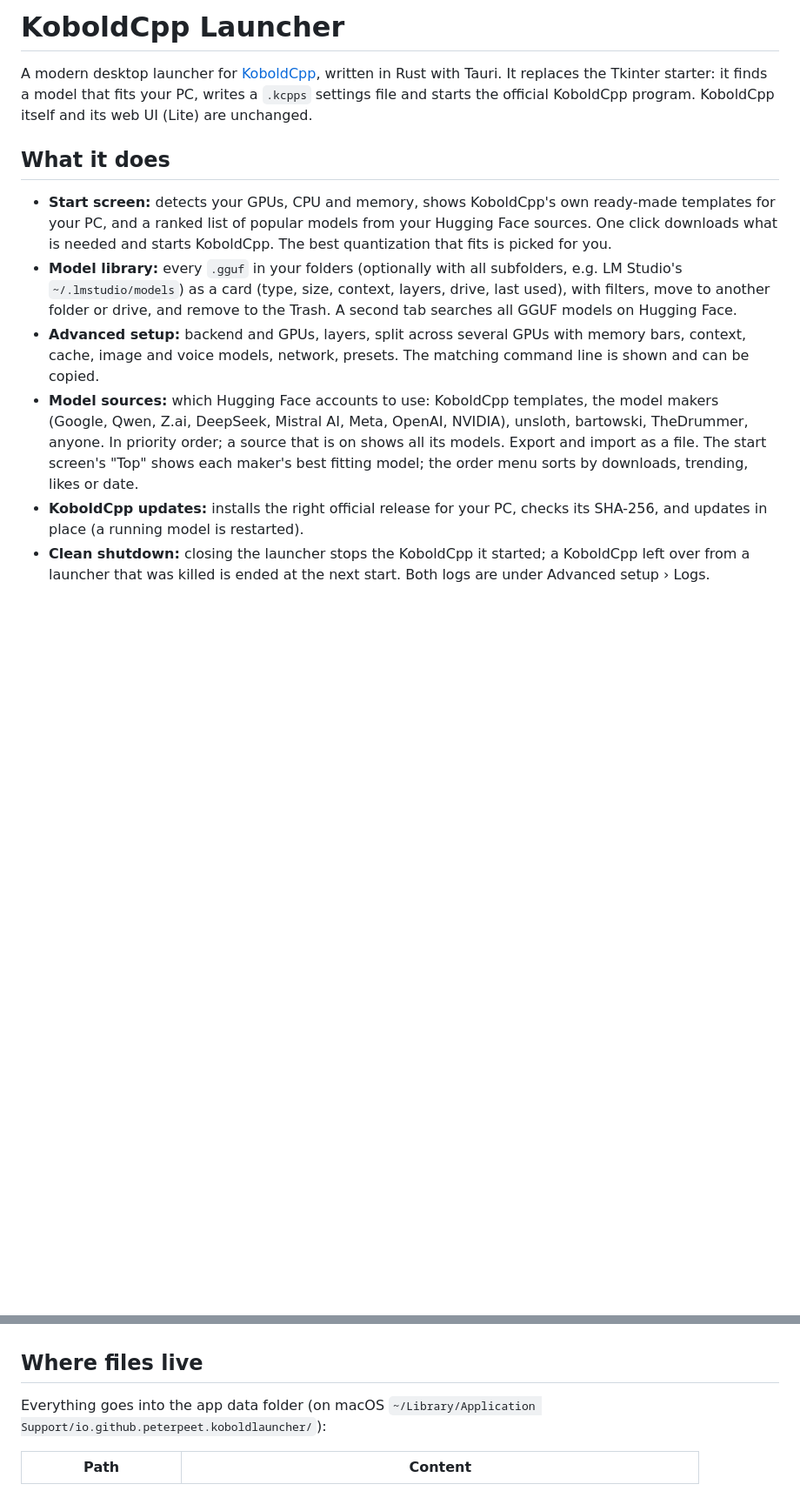
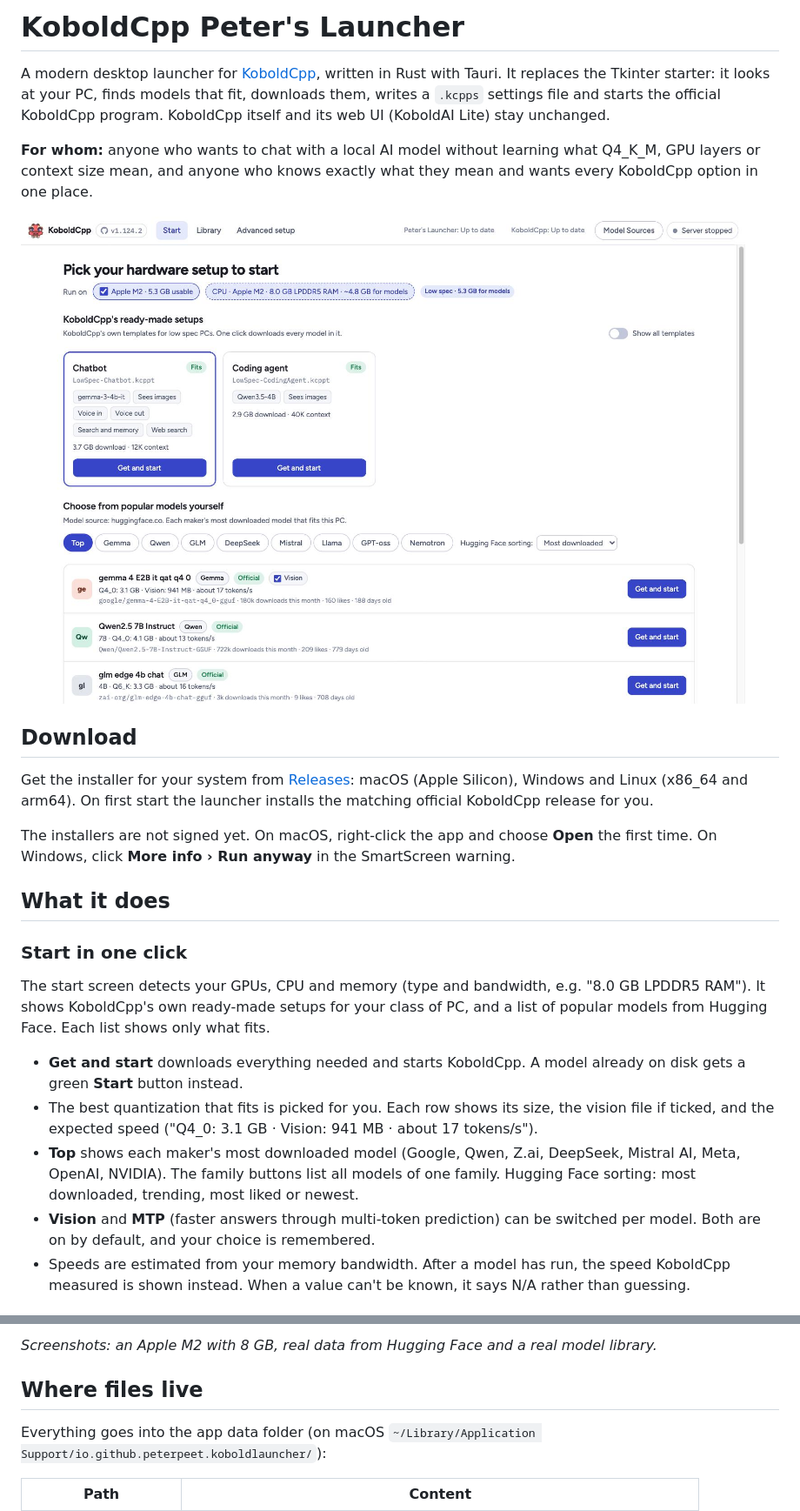
Before and after one commit to PeterPeet/KoboldCpp-Launcher, a Markdown page: README.md, 2 parts joined by grey strips. Shown at 87% size. Rendered like a GitHub page; pictures changed too: docs/screenshots/start.png (added); blank space fills up the shorter version.

```diff
--- a/README.md
+++ b/README.md
@@ -1,27 +1,41 @@
-# KoboldCpp Launcher
+# KoboldCpp Peter's Launcher
 
 A modern desktop launcher for [KoboldCpp](https://github.com/LostRuins/koboldcpp), written in Rust
-with Tauri. It replaces the Tkinter starter: it finds a model that fits your PC, writes a `.kcpps`
-settings file and starts the official KoboldCpp program. KoboldCpp itself and its web UI (Lite) are
-unchanged.
+with Tauri. It replaces the Tkinter starter: it looks at your PC, finds models that fit, downloads
+them, writes a `.kcpps` settings file and starts the official KoboldCpp program. KoboldCpp itself and
+its web UI (KoboldAI Lite) stay unchanged.
+
+**For whom:** anyone who wants to chat with a local AI model without learning what Q4_K_M, GPU
+layers or context size mean, and anyone who knows exactly what they mean and wants every KoboldCpp
+option in one place.
+
+![Start screen: hardware, KoboldCpp's ready-made setups and popular models that fit this PC](docs/screenshots/start.png)
+
+## Download
+
+Get the installer for your system from [Releases](https://github.com/PeterPeet/KoboldCpp-Launcher/releases):
+macOS (Apple Silicon), Windows and Linux (x86_64 and arm64). On first start the launcher installs the
+matching official KoboldCpp release for you.
+
+The installers are not signed yet. On macOS, right-click the app and choose **Open** the first
+time. On Windows, click **More info › Run anyway** in the SmartScreen warning.
 
 ## What it does
 
-- **Start screen:** detects your GPUs, CPU and memory, shows KoboldCpp's own ready-made templates for
-  your PC, and a ranked list of popular models from your Hugging Face sources. One click downloads
-  what is needed and starts KoboldCpp. The best quantization that fits is picked for you.
-- **Model library:** every `.gguf` in your folders (optionally with all subfolders, e.g. LM Studio's
-  `~/.lmstudio/models`) as a card (type, size, context, layers, drive,
-  last used), with filters, move to another folder or drive, and remove to the Trash. A second tab
-  searches all GGUF models on Hugging Face.
-- **Advanced setup:** backend and GPUs, layers, split across several GPUs with memory bars, context,
-  cache, image and voice models, network, presets. The matching command line is shown and can be
-  copied.
-- **Model sources:** which Hugging Face accounts to use: KoboldCpp templates, the model makers
-  (Google, Qwen, Z.ai, DeepSeek, Mistral AI, Meta, OpenAI, NVIDIA), unsloth, bartowski, TheDrummer,
-  anyone. In priority order; a source that is on shows all its models. Export and import as a file. The start screen's "Top" shows each maker's best fitting model; the order
-  menu sorts by downloads, trending, likes or date.
-- **KoboldCpp updates:** installs the right official release for your PC, checks its SHA-256, and
-  updates in place (a running model is restarted).
-- **Clean shutdown:** closing the launcher stops the KoboldCpp it started; a KoboldCpp left over from
-  a launcher that was killed is ended at the next start. Both logs are under Advanced setup › Logs.
+### Start in one click
+The start screen detects your GPUs, CPU and memory (type and bandwidth, e.g. "8.0 GB LPDDR5 RAM").
+It shows KoboldCpp's own ready-made setups for your class of PC, and a list of popular models
+from Hugging Face. Each list shows only what fits.
+
+- **Get and start** downloads everything needed and starts KoboldCpp. A model already on disk
+  gets a green **Start** button instead.
+- The best quantization that fits is picked for you. Each row shows its size, the vision file if
+  ticked, and the expected speed ("Q4_0: 3.1 GB · Vision: 941 MB · about 17 tokens/s").
+- **Top** shows each maker's most downloaded model (Google, Qwen, Z.ai, DeepSeek, Mistral AI,
+  Meta, OpenAI, NVIDIA). The family buttons list all models of one family. Hugging Face sorting:
+  most downloaded, trending, most liked or newest.
+- **Vision** and **MTP** (faster answers through multi-token prediction) can be switched per
+  model. Both are on by default, and your choice is remembered.
+- Speeds are estimated from your memory bandwidth. After a model has run, the speed KoboldCpp
+  measured is shown instead. When a value can't be known, it says N/A rather than guessing.
+
@@ -28,3 +94,4 @@ unchanged.
+*Screenshots: an Apple M2 with 8 GB, real data from Hugging Face and a real model library.*
 
 ## Where files live
 
```
Also changed, not shown: other parts of README.md (+75 -0 lines), docs/screenshots/advanced.png (added), docs/screenshots/discover.png (added), docs/screenshots/library.png (added), docs/screenshots/light-dark.png (added), 6 other files.
